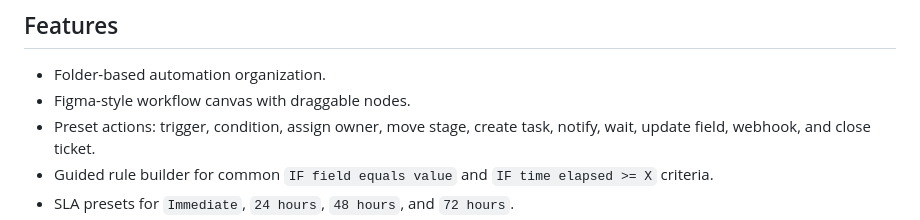
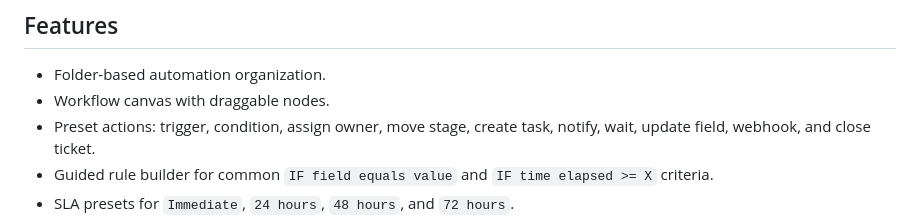
Before and after one commit to Brianarias67/Automation-Workflow-Tool, a Markdown page: README.md, the part around the change. Drawn GitHub-style.

Commit message:
Update feature description in README

```diff
--- a/README.md
+++ b/README.md
@@ -7,7 +7,7 @@ The app helps business users visually plan CRM automations, document bilingual c
 ## Features
 
 - Folder-based automation organization.
-- Figma-style workflow canvas with draggable nodes.
+- Workflow canvas with draggable nodes.
 - Preset actions: trigger, condition, assign owner, move stage, create task, notify, wait, update field, webhook, and close ticket.
 - Guided rule builder for common `IF field equals value` and `IF time elapsed >= X` criteria.
 - SLA presets for `Immediate`, `24 hours`, `48 hours`, and `72 hours`.
```
